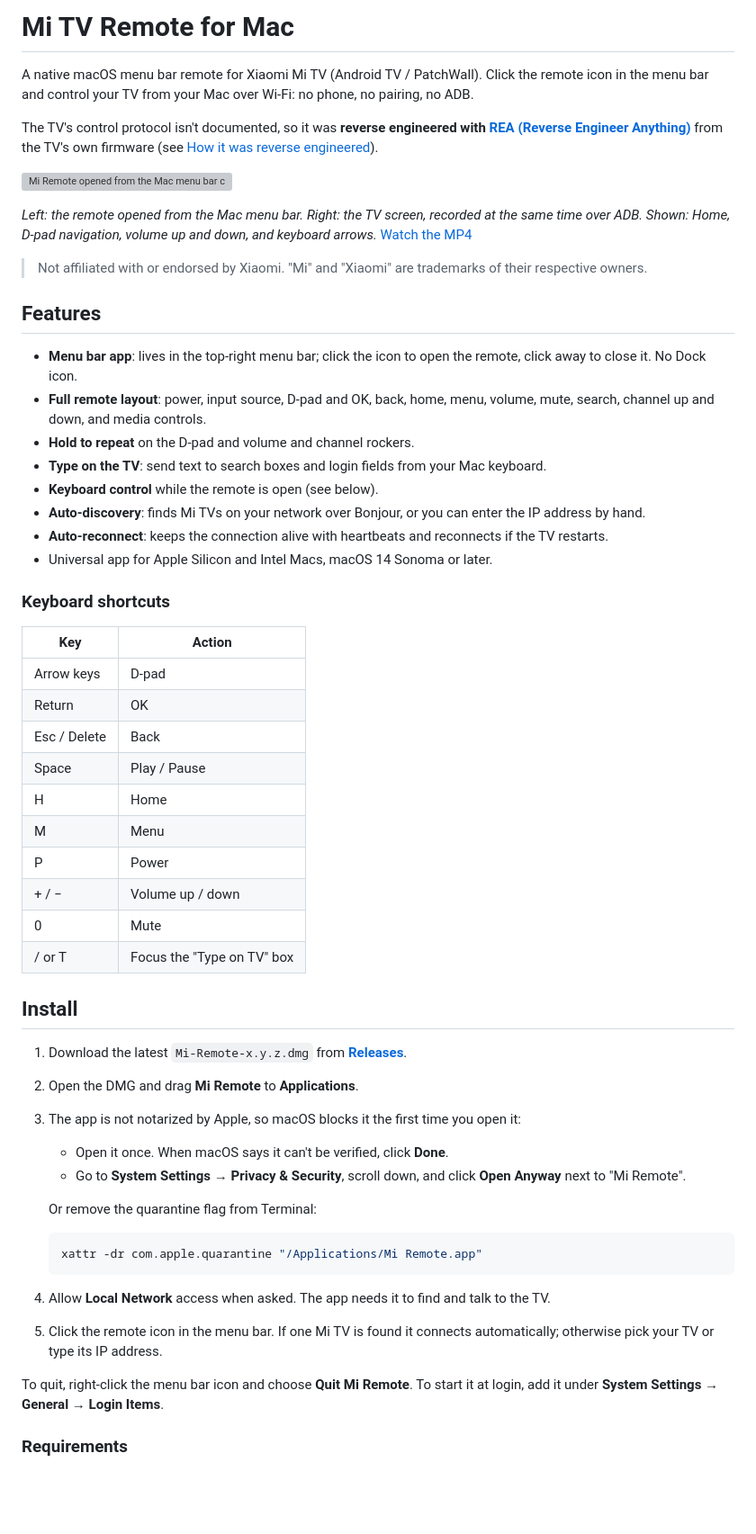
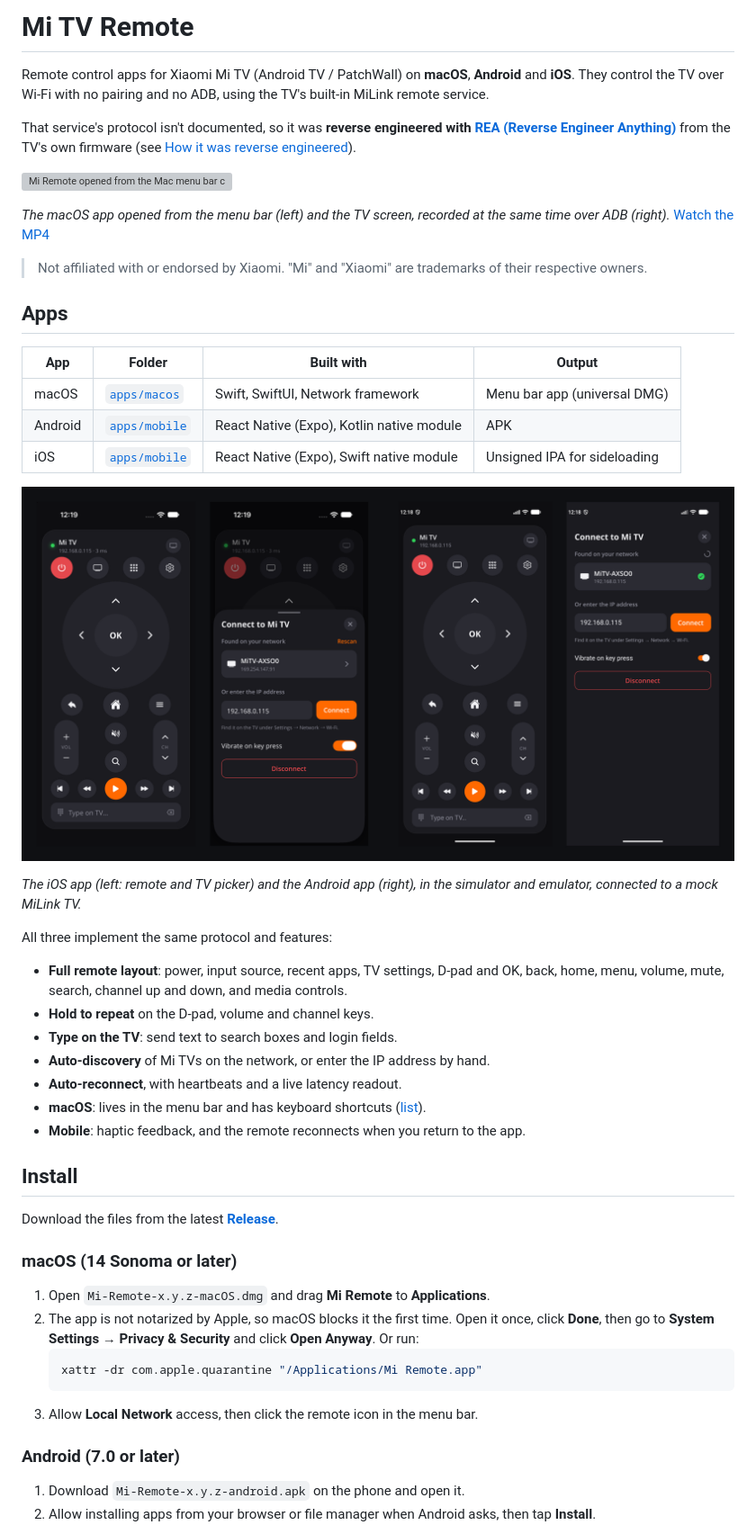
Before and after one commit to EndLess728/MiTV-Remote, a Markdown page: README.md, the part around one of its changes. Shown at 90% size. GitHub-like rendering; pictures changed too: docs/mobile.png (added); blank space fills up the shorter version; grey boxes are pictures that could not be loaded.

````diff
--- a/README.md
+++ b/README.md
@@ -1,57 +1,52 @@
-# Mi TV Remote for Mac
+# Mi TV Remote
 
-A native macOS menu bar remote for Xiaomi Mi TV (Android TV / PatchWall). Click the remote icon in the menu bar and control your TV from your Mac over Wi-Fi: no phone, no pairing, no ADB.
+Remote control apps for Xiaomi Mi TV (Android TV / PatchWall) on **macOS**, **Android** and **iOS**. They control the TV over Wi-Fi with no pairing and no ADB, using the TV's built-in MiLink remote service.
 
-The TV's control protocol isn't documented, so it was **reverse engineered with [REA (Reverse Engineer Anything)](https://github.com/morluto/rea)** from the TV's own firmware (see [How it was reverse engineered](#how-it-was-reverse-engineered)).
+That service's protocol isn't documented, so it was **reverse engineered with [REA (Reverse Engineer Anything)](https://github.com/morluto/rea)** from the TV's own firmware (see [How it was reverse engineered](#how-it-was-reverse-engineered)).
 
 ![Mi Remote opened from the Mac menu bar controlling a Mi TV](docs/demo.gif)
 
-*Left: the remote opened from the Mac menu bar. Right: the TV screen, recorded at the same time over ADB. Shown: Home, D-pad navigation, volume up and down, and keyboard arrows.* [Watch the MP4](docs/demo.mp4)
+*The macOS app opened from the menu bar (left) and the TV screen, recorded at the same time over ADB (right).* [Watch the MP4](docs/demo.mp4)
 
 > Not affiliated with or endorsed by Xiaomi. "Mi" and "Xiaomi" are trademarks of their respective owners.
 
-## Features
+## Apps
 
-- **Menu bar app**: lives in the top-right menu bar; click the icon to open the remote, click away to close it. No Dock icon.
-- **Full remote layout**: power, input source, D-pad and OK, back, home, menu, volume, mute, search, channel up and down, and media controls.
-- **Hold to repeat** on the D-pad and volume and channel rockers.
-- **Type on the TV**: send text to search boxes and login fields from your Mac keyboard.
-- **Keyboard control** while the remote is open (see below).
-- **Auto-discovery**: finds Mi TVs on your network over Bonjour, or you can enter the IP address by hand.
-- **Auto-reconnect**: keeps the connection alive with heartbeats and reconnects if the TV restarts.
-- Universal app for Apple Silicon and Intel Macs, macOS 14 Sonoma or later.
+| App | Folder | Built with | Output |
+|---|---|---|---|
+| macOS | [`apps/macos`](apps/macos) | Swift, SwiftUI, Network framework | Menu bar app (universal DMG) |
+| Android | [`apps/mobile`](apps/mobile) | React Native (Expo), Kotlin native module | APK |
+| iOS | [`apps/mobile`](apps/mobile) | React Native (Expo), Swift native module | Unsigned IPA for sideloading |
 
-### Keyboard shortcuts
+![Mi Remote on iPhone and Android](docs/mobile.png)
 
-| Key | Action |
-|---|---|
-| Arrow keys | D-pad |
-| Return | OK |
-| Esc / Delete | Back |
-| Space | Play / Pause |
-| H | Home |
-| M | Menu |
-| P | Power |
-| + / − | Volume up / down |
-| 0 | Mute |
-| / or T | Focus the "Type on TV" box |
+*The iOS app (left: remote and TV picker) and the Android app (right), in the simulator and emulator, connected to a mock MiLink TV.*
+
+All three implement the same protocol and features:
+
+- **Full remote layout**: power, input source, recent apps, TV settings, D-pad and OK, back, home, menu, volume, mute, search, channel up and down, and media controls.
+- **Hold to repeat** on the D-pad, volume and channel keys.
+- **Type on the TV**: send text to search boxes and login fields.
+- **Auto-discovery** of Mi TVs on the network, or enter the IP address by hand.
+- **Auto-reconnect**, with heartbeats and a live latency readout.
+- **macOS**: lives in the menu bar and has keyboard shortcuts ([list](apps/macos/README.md#keyboard-shortcuts)).
+- **Mobile**: haptic feedback, and the remote reconnects when you return to the app.
 
 ## Install
 
-1. Download the latest `Mi-Remote-x.y.z.dmg` from [**Releases**](../../releases).
-2. Open the DMG and drag **Mi Remote** to **Applications**.
-3. The app is not notarized by Apple, so macOS blocks it the first time you open it:
-   - Open it once. When macOS says it can't be verified, click **Done**.
-   - Go to **System Settings → Privacy & Security**, scroll down, and click **Open Anyway** next to "Mi Remote".
+Download the files from the latest [**Release**](../../releases/latest).
 
-   Or remove the quarantine flag from Terminal:
+### macOS (14 Sonoma or later)
+
+1. Open `Mi-Remote-x.y.z-macOS.dmg` and drag **Mi Remote** to **Applications**.
+2. The app is not notarized by Apple, so macOS blocks it the first time. Open it once, click **Done**, then go to **System Settings → Privacy & Security** and click **Open Anyway**. Or run:
    ```sh
    xattr -dr com.apple.quarantine "/Applications/Mi Remote.app"
    ```
-4. Allow **Local Network** access when asked. The app needs it to find and talk to the TV.
-5. Click the remote icon in the menu bar. If one Mi TV is found it connects automatically; otherwise pick your TV or type its IP address.
+3. Allow **Local Network** access, then click the remote icon in the menu bar.
 
-To quit, right-click the menu bar icon and choose **Quit Mi Remote**. To start it at login, add it under **System Settings → General → Login Items**.
+### Android (7.0 or later)
 
-### Requirements
+1. Download `Mi-Remote-x.y.z-android.apk` on the phone and open it.
+2. Allow installing apps from your browser or file manager when Android asks, then tap **Install**.
 
````
Also changed, not shown: other parts of README.md (+46 -23 lines), 1 other file.
